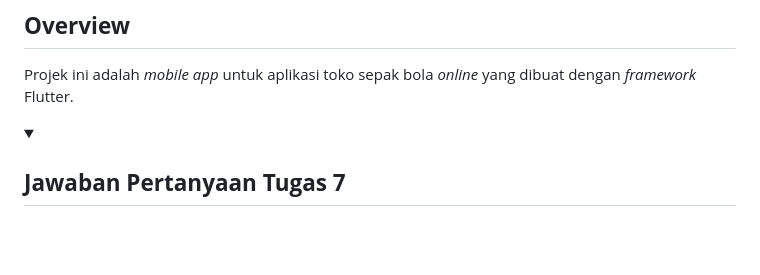
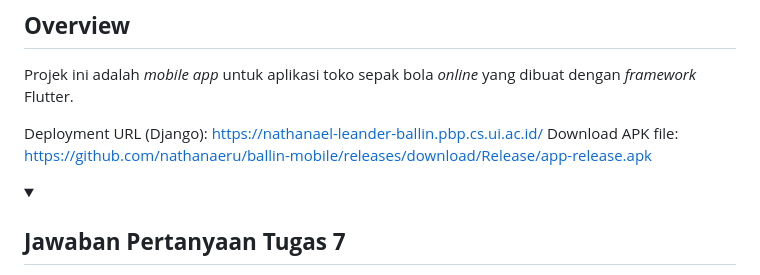
Before and after one commit to nathanaeru/ballin-mobile, a Markdown page: README.md, the part around the change. GitHub-like rendering; folded sections open; blank space fills up the shorter version.

Commit message:
Add deployment link

```diff
--- a/README.md
+++ b/README.md
@@ -5,6 +5,9 @@ _**DISCLAIMER**: Repositori ini dibuat untuk rangkaian tugas individu mata kulia
 ## **Overview**
 
 Projek ini adalah _mobile app_ untuk aplikasi toko sepak bola _online_ yang dibuat dengan _framework_ Flutter.
+
+Deployment URL (Django): [https://nathanael-leander-ballin.pbp.cs.ui.ac.id/](https://nathanael-leander-ballin.pbp.cs.ui.ac.id/)
+Download APK file: [https://github.com/nathanaeru/ballin-mobile/releases/download/Release/app-release.apk](https://github.com/nathanaeru/ballin-mobile/releases/download/Release/app-release.apk)
 
 <details>
 <summary><h2><b>Jawaban Pertanyaan Tugas 7</b></h2></summary>
```
